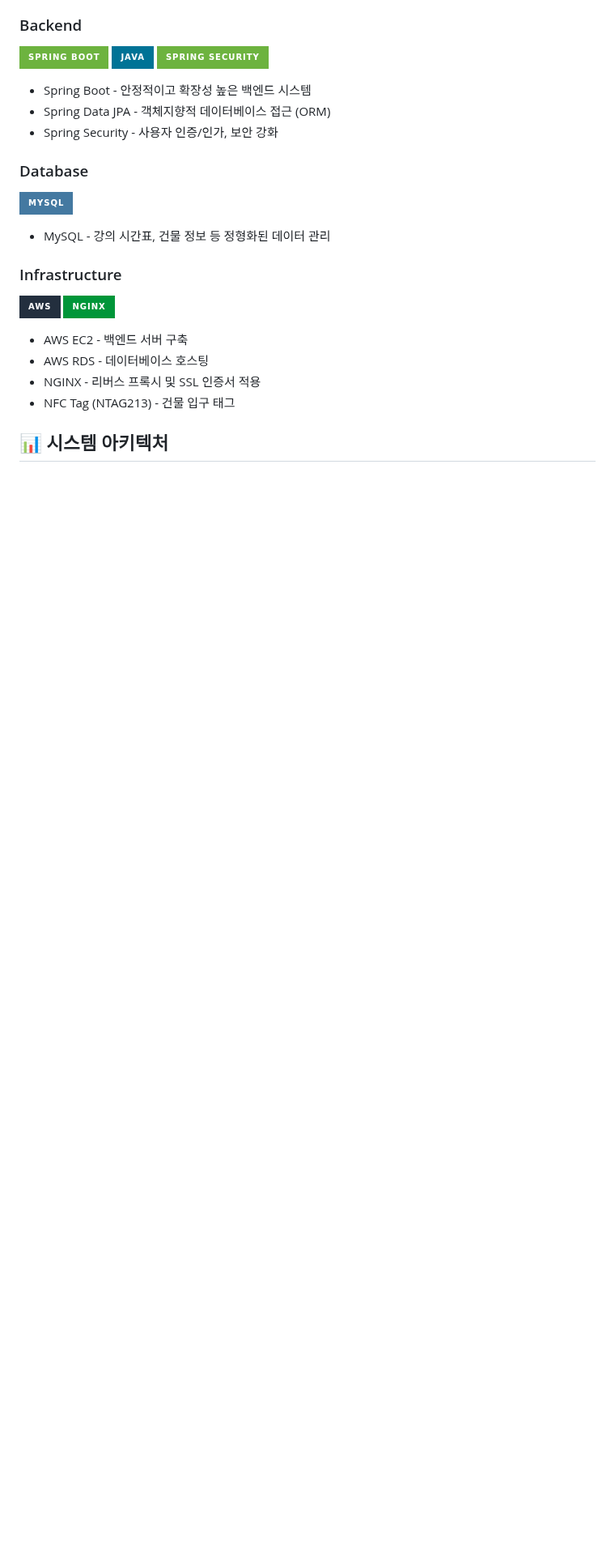
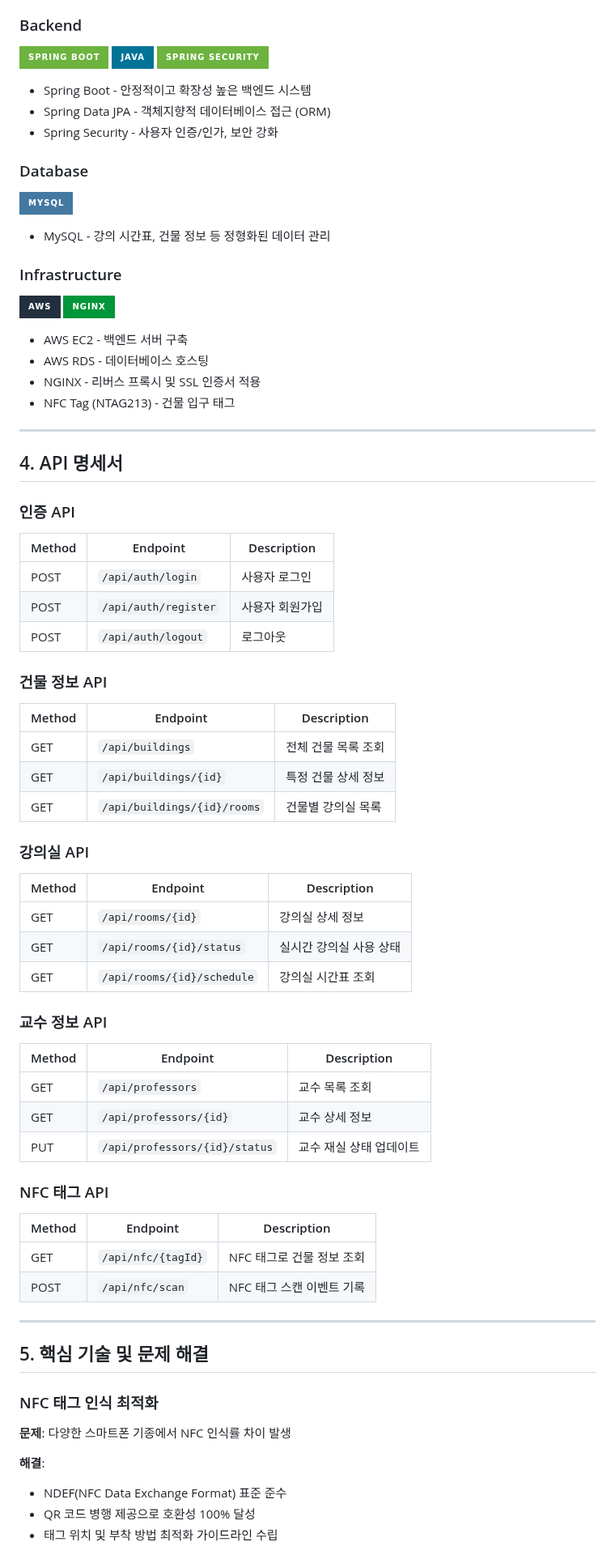
Before and after one commit to jisu217/uninavi, a Markdown page: README.md, the part around one of its changes. Shown at 81% size. Drawn GitHub-style; badges without logos; blank space fills up the shorter version.

```diff
--- a/README.md
+++ b/README.md
@@ -108,4 +147,53 @@ UniNavi는 캠퍼스 내 건물 입구에 부착된 **NFC(QR) 태그**를 스마
 - NGINX - 리버스 프록시 및 SSL 인증서 적용
 - NFC Tag (NTAG213) - 건물 입구 태그
 
-## 📊 시스템 아키텍처
+---
+
+## 4. API 명세서
+
+### 인증 API
+| Method | Endpoint | Description |
+|--------|----------|-------------|
+| POST | `/api/auth/login` | 사용자 로그인 |
+| POST | `/api/auth/register` | 사용자 회원가입 |
+| POST | `/api/auth/logout` | 로그아웃 |
+
+### 건물 정보 API
+| Method | Endpoint | Description |
+|--------|----------|-------------|
+| GET | `/api/buildings` | 전체 건물 목록 조회 |
+| GET | `/api/buildings/{id}` | 특정 건물 상세 정보 |
+| GET | `/api/buildings/{id}/rooms` | 건물별 강의실 목록 |
+
+### 강의실 API
+| Method | Endpoint | Description |
+|--------|----------|-------------|
+| GET | `/api/rooms/{id}` | 강의실 상세 정보 |
+| GET | `/api/rooms/{id}/status` | 실시간 강의실 사용 상태 |
+| GET | `/api/rooms/{id}/schedule` | 강의실 시간표 조회 |
+
+### 교수 정보 API
+| Method | Endpoint | Description |
+|--------|----------|-------------|
+| GET | `/api/professors` | 교수 목록 조회 |
+| GET | `/api/professors/{id}` | 교수 상세 정보 |
+| PUT | `/api/professors/{id}/status` | 교수 재실 상태 업데이트 |
+
+### NFC 태그 API
+| Method | Endpoint | Description |
+|--------|----------|-------------|
+| GET | `/api/nfc/{tagId}` | NFC 태그로 건물 정보 조회 |
+| POST | `/api/nfc/scan` | NFC 태그 스캔 이벤트 기록 |
+
+---
+
+## 5. 핵심 기술 및 문제 해결
+
+### NFC 태그 인식 최적화
+**문제**: 다양한 스마트폰 기종에서 NFC 인식률 차이 발생
+
+**해결**:
+- NDEF(NFC Data Exchange Format) 표준 준수
+- QR 코드 병행 제공으로 호환성 100% 달성
+- 태그 위치 및 부착 방법 최적화 가이드라인 수립
+
```
Also changed, not shown: other parts of README.md (+102 -9 lines).
